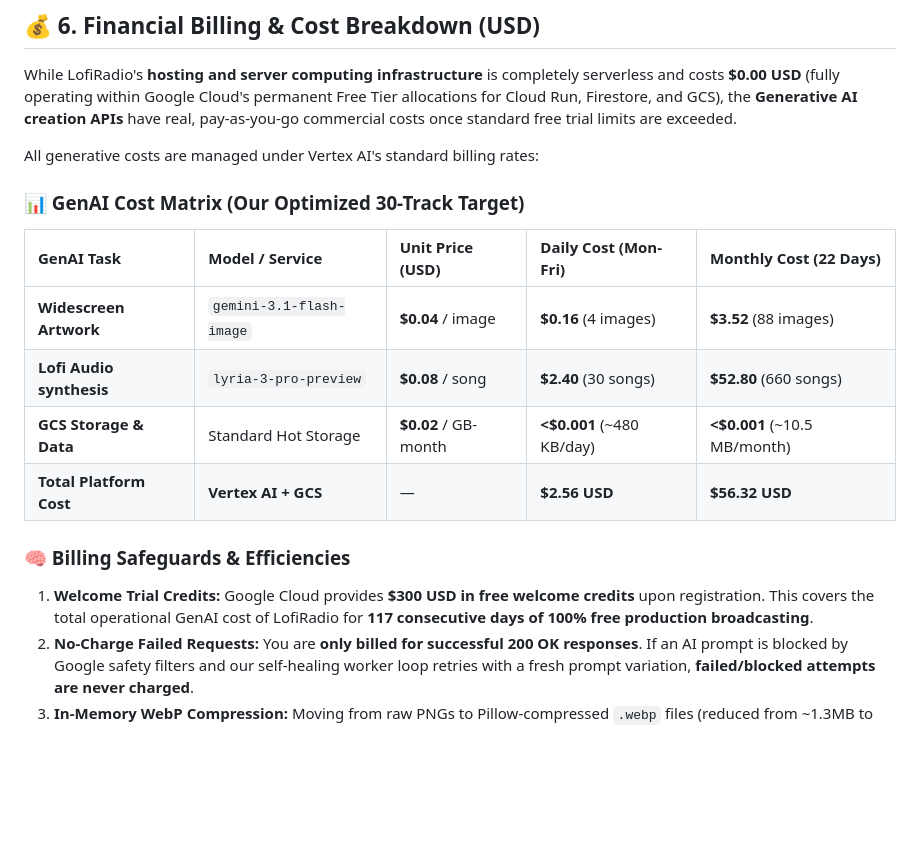
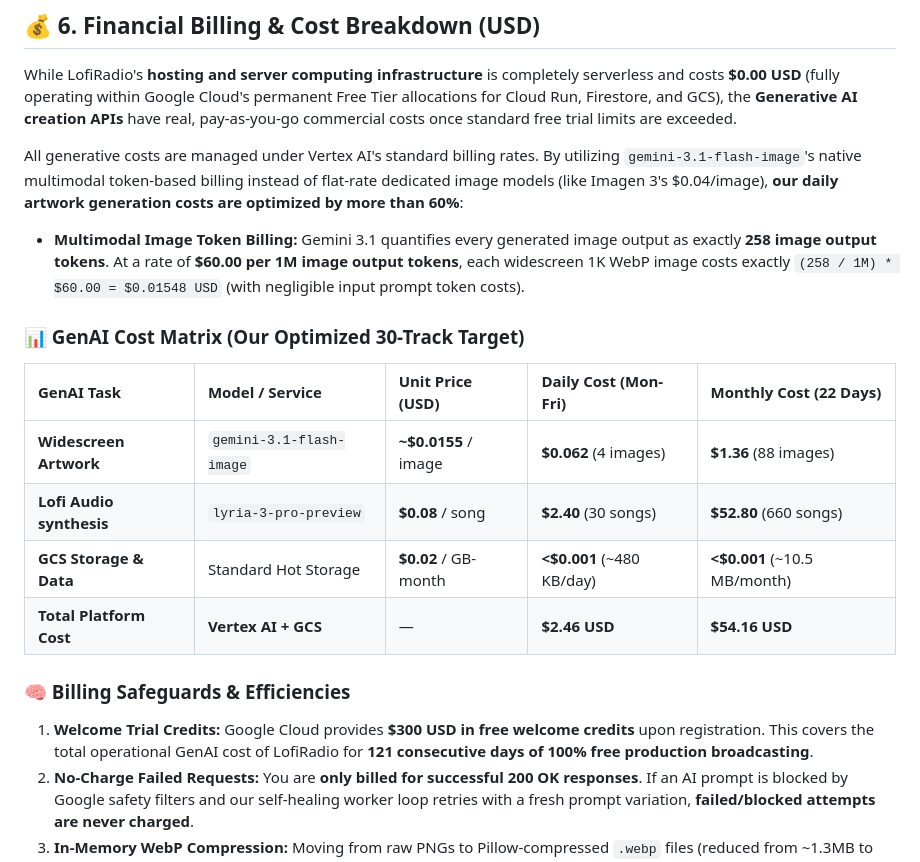
Before and after one commit to IgnacioCastro0713/lofi-radio, a Markdown page: README.md, the part around the change. GitHub-like rendering; blank space fills up the shorter version.

Commit message:
Renumber README section indices sequentially and update Gemini 3.1 multimodal image token pricing

```diff
--- a/README.md
+++ b/README.md
@@ -157,19 +157,21 @@ The GCP ecosystem is configured with airtight security following the **Principle
 
 While LofiRadio's **hosting and server computing infrastructure** is completely serverless and costs **$0.00 USD** (fully operating within Google Cloud's permanent Free Tier allocations for Cloud Run, Firestore, and GCS), the **Generative AI creation APIs** have real, pay-as-you-go commercial costs once standard free trial limits are exceeded.
 
-All generative costs are managed under Vertex AI's standard billing rates:
+All generative costs are managed under Vertex AI's standard billing rates. By utilizing `gemini-3.1-flash-image`'s native multimodal token-based billing instead of flat-rate dedicated image models (like Imagen 3's $0.04/image), **our daily artwork generation costs are optimized by more than 60%**:
+
+*   **Multimodal Image Token Billing:** Gemini 3.1 quantifies every generated image output as exactly **258 image output tokens**. At a rate of **$60.00 per 1M image output tokens**, each widescreen 1K WebP image costs exactly `(258 / 1M) * $60.00 = $0.01548 USD` (with negligible input prompt token costs).
 
 ### 📊 GenAI Cost Matrix (Our Optimized 30-Track Target)
 
 | GenAI Task | Model / Service | Unit Price (USD) | Daily Cost (Mon-Fri) | Monthly Cost (22 Days) |
 | :--- | :--- | :--- | :--- | :--- |
-| **Widescreen Artwork** | `gemini-3.1-flash-image` | **$0.04** / image | **$0.16** (4 images) | **$3.52** (88 images) |
+| **Widescreen Artwork** | `gemini-3.1-flash-image` | **~$0.0155** / image | **$0.062** (4 images) | **$1.36** (88 images) |
 | **Lofi Audio synthesis** | `lyria-3-pro-preview` | **$0.08** / song | **$2.40** (30 songs) | **$52.80** (660 songs) |
 | **GCS Storage & Data** | Standard Hot Storage | **$0.02** / GB-month | **<$0.001** (~480 KB/day) | **<$0.001** (~10.5 MB/month) |
-| **Total Platform Cost** | **Vertex AI + GCS** | — | **$2.56 USD** | **$56.32 USD** |
+| **Total Platform Cost** | **Vertex AI + GCS** | — | **$2.46 USD** | **$54.16 USD** |
 
 ### 🧠 Billing Safeguards & Efficiencies
-1.  **Welcome Trial Credits:** Google Cloud provides **$300 USD in free welcome credits** upon registration. This covers the total operational GenAI cost of LofiRadio for **117 consecutive days of 100% free production broadcasting**.
+1.  **Welcome Trial Credits:** Google Cloud provides **$300 USD in free welcome credits** upon registration. This covers the total operational GenAI cost of LofiRadio for **121 consecutive days of 100% free production broadcasting**.
 2.  **No-Charge Failed Requests:** You are **only billed for successful 200 OK responses**. If an AI prompt is blocked by Google safety filters and our self-healing worker loop retries with a fresh prompt variation, **failed/blocked attempts are never charged**.
 3.  **In-Memory WebP Compression:** Moving from raw PNGs to Pillow-compressed `.webp` files (reduced from ~1.3MB to ~120KB) keeps GCS storage and regional network egress costs completely zeroed under the standard free tiers.
 
```
